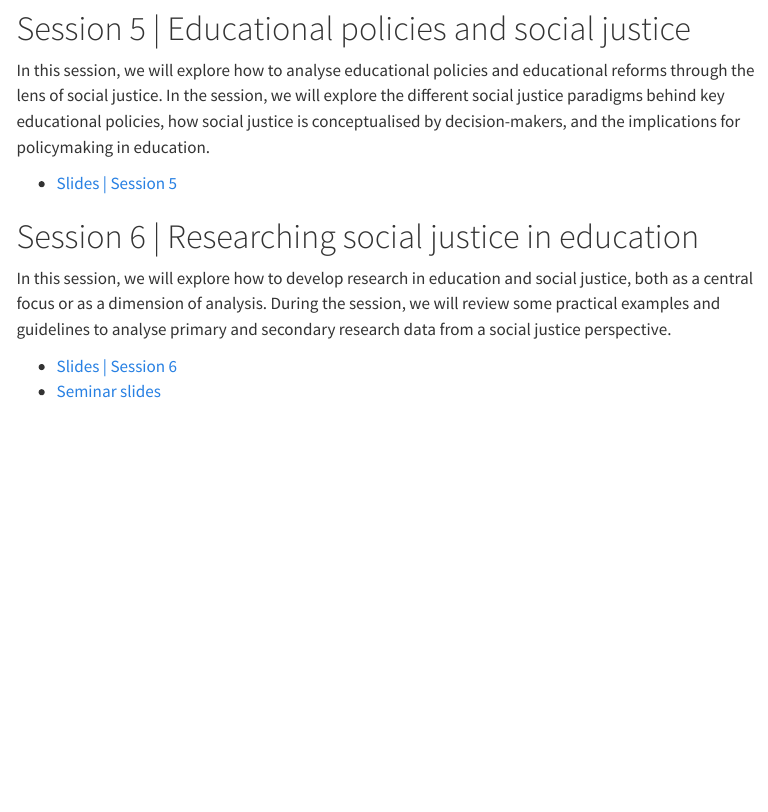
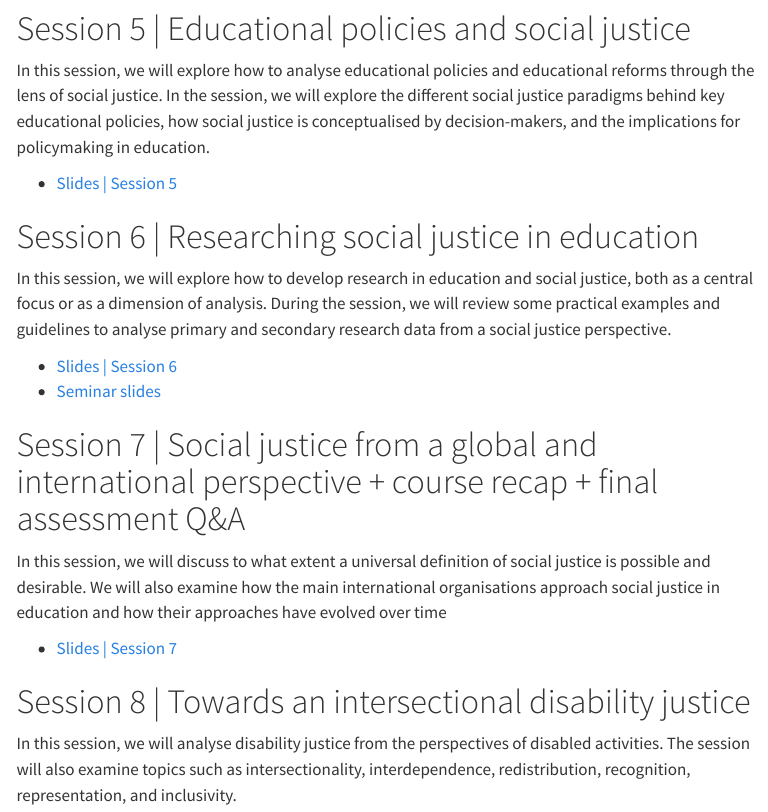
Before and after one commit to azancajo/SJT, a Quarto document (index.qmd): the page in a window 1100 px wide, from 1450 px down. Rendered offline with R 4.5, knitr and Pandoc in place of Quarto, with nearby package versions; menus at the side of the page are left out.

Commit message:
new commit

```diff
--- a/index.qmd
+++ b/index.qmd
@@ -62,3 +62,13 @@ In this session, we will explore how to develop research in education and social
 
 -   [Slides \| Session 6](https://drive.google.com/file/d/1qCFOsdmZ3Rcz97uVabWHFFNtigasWwL7/view?usp=sharing)
 -   [Seminar slides](https://drive.google.com/file/d/178UJ9f0hu9UrNmKwpMMdpkttLcTytwwQ/view?usp=sharing)
+
+# Session 7 \| Social justice from a global and international perspective + course recap + final assessment Q&A
+
+In this session, we will discuss to what extent a universal definition of social justice is possible and desirable. We will also examine how the main international organisations approach social justice in education and how their approaches have evolved over time
+
+- [Slides \| Session 7](https://drive.google.com/file/d/1B31bAoWfhXt0lPyjBG00AVwVee1QHtxv/view?usp=sharing)
+
+# Session 8 \| Towards an intersectional disability justice
+
+In this session, we will analyse disability justice from the perspectives of disabled activities. The session will also examine topics such as intersectionality, interdependence, redistribution, recognition, representation, and inclusivity.
```
Also changed, not shown: 1 other file.
